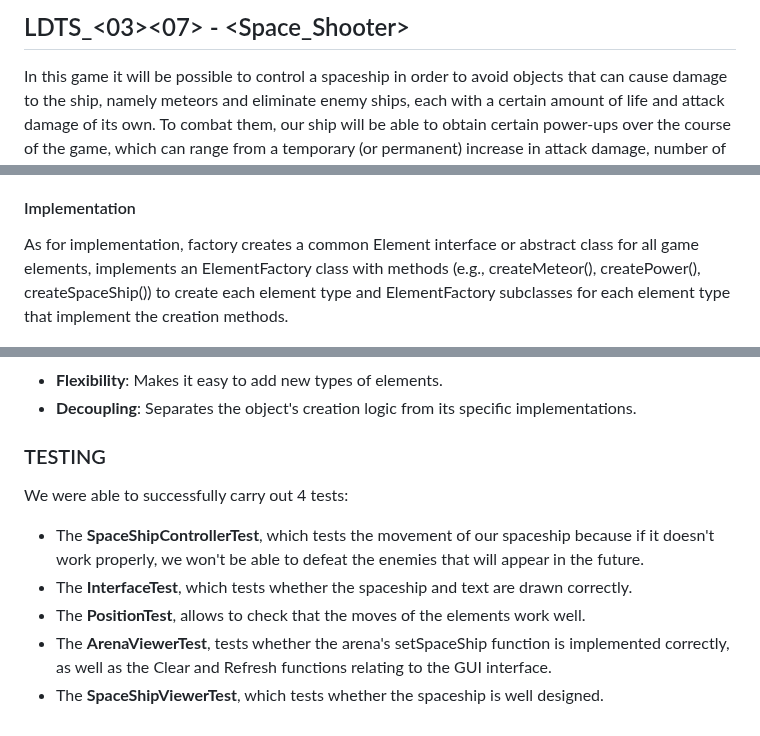
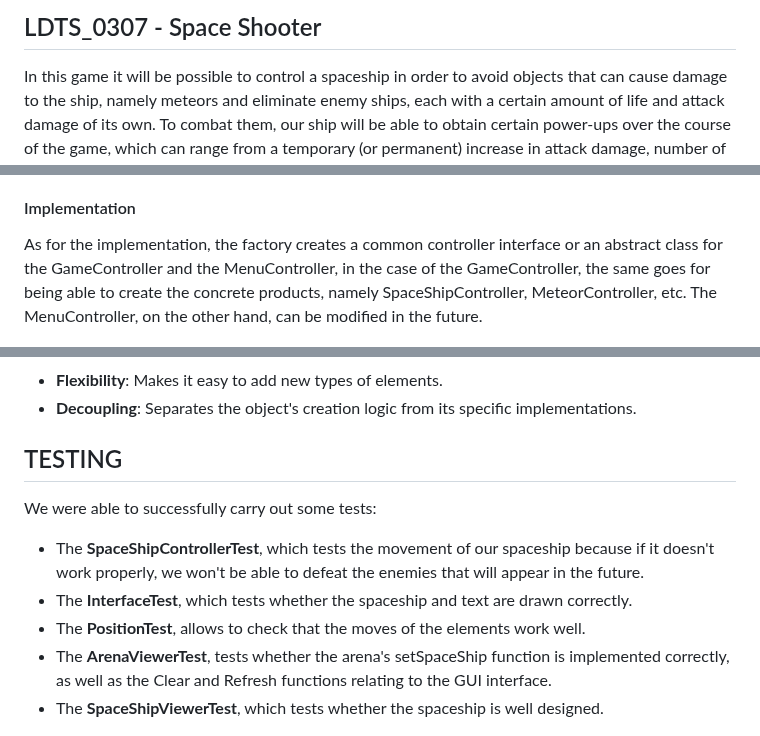
Before and after one commit to mguerrinha/FEUP-LDTS-SpaceShooter, a Markdown page: README.md, 3 parts joined by grey strips. Drawn GitHub-style.

Commit message:
Some changes to the README

```diff
--- a/README.md
+++ b/README.md
@@ -1,4 +1,4 @@
-## LDTS_<03><07> - <Space_Shooter>
+## LDTS_0307 - Space Shooter
 
 In this game it will be possible to control a spaceship in order to avoid objects that can cause damage to the ship, namely meteors and eliminate enemy ships, each with a certain amount of life and attack damage of its own. To combat them, our ship will be able to obtain certain power-ups over the course of the game, which can range from a temporary (or permanent) increase in attack damage, number of weapons and life, and increased movement speed.
 The objective of the game is to get the highest score possible by destroying enemy ships with the help of power-ups, ending when our ship's health reaches zero.
@@ -98,8 +98,7 @@ With this problem in mind, we opted for the **Factory Pattern**, which allows ob
 
 #### Implementation
 
-As for implementation, factory creates a common Element interface or abstract class for all game elements,
-implements an ElementFactory class with methods (e.g., createMeteor(), createPower(), createSpaceShip()) to create each element type and ElementFactory subclasses for each element type that implement the creation methods.
+As for the implementation, the factory creates a common controller interface or an abstract class for the GameController and the MenuController, in the case of the GameController, the same goes for being able to create the concrete products, namely SpaceShipController, MeteorController, etc. The MenuController, on the other hand, can be modified in the future.
 <p align="center">
   <img src="./resources/Images/factory_pattern.png" alt="Factory Pattern">
 </p>
@@ -110,8 +109,8 @@ implements an ElementFactory class with methods (e.g., createMeteor(), createPow
 - **Decoupling**: Separates the object's creation logic from its specific implementations.
 
 
-### TESTING
-We were able to successfully carry out 4 tests:
+## TESTING
+We were able to successfully carry out some tests:
 
 - The **SpaceShipControllerTest**, which tests the movement of our spaceship because if it doesn't work properly, we won't be able to defeat the enemies that will appear in the future.
 - The **InterfaceTest**, which tests whether the spaceship and text are drawn correctly.
@@ -119,7 +118,6 @@ We were able to successfully carry out 4 tests:
 - The **ArenaViewerTest**, tests whether the arena's setSpaceShip function is implemented correctly, as well as the Clear and Refresh functions relating to the GUI interface.
 - The **SpaceShipViewerTest**, which tests whether the spaceship is well designed.
 
-
 <p align="center">
   <img src="./resources/Images/all_tests.png" alt="Tests">
 </p>
```
Also changed, not shown: other parts of README.md (+3 -4 lines).
